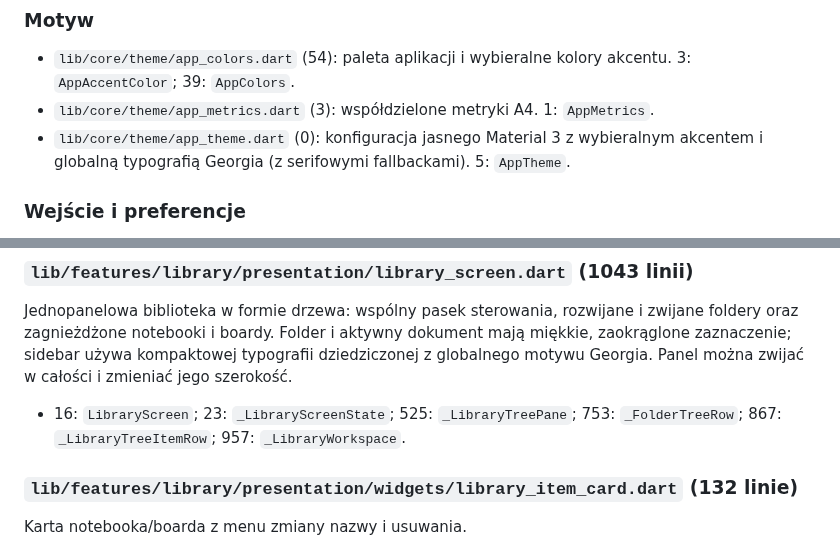
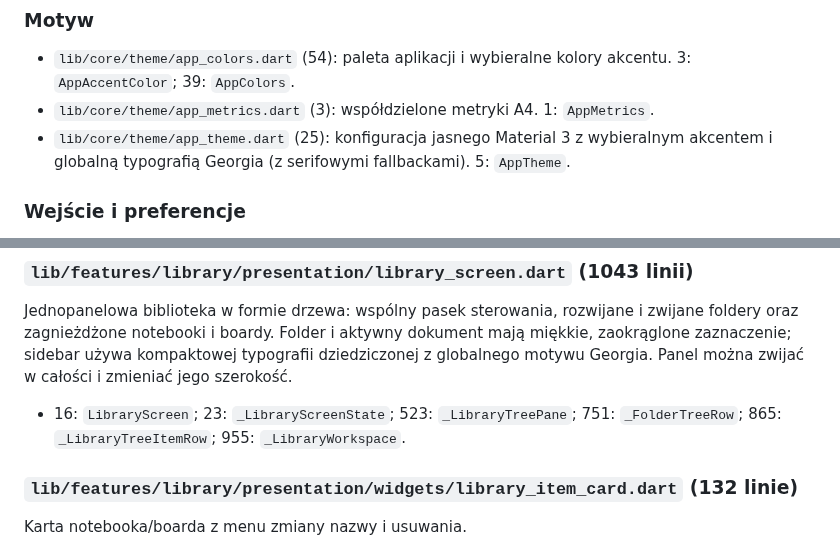
Before and after one commit to ZuzannaBran/NaNotateczki, a Markdown page: PROJECT_MAP.md, 2 parts joined by grey strips. GitHub-like rendering.

Commit message:
chat: popraw mapę typografii Georgia

```diff
--- a/PROJECT_MAP.md
+++ b/PROJECT_MAP.md
@@ -78,7 +78,7 @@ i ponawia przejściowy błąd backupu po 30 s.
   `AppColors`.
 - `lib/core/theme/app_metrics.dart` (3): współdzielone metryki A4.
   1: `AppMetrics`.
-- `lib/core/theme/app_theme.dart` (0): konfiguracja jasnego
+- `lib/core/theme/app_theme.dart` (25): konfiguracja jasnego
   Material 3 z wybieralnym akcentem i globalną typografią Georgia
   (z serifowymi fallbackami). 5: `AppTheme`.
 
@@ -293,13 +293,13 @@ zwijać w całości i zmieniać jego szerokość.
 - 16: `LibraryScreen`;
   23:
   `_LibraryScreenState`;
-  525:
+  523:
   `_LibraryTreePane`;
-  753:
+  751:
   `_FolderTreeRow`;
-  867:
+  865:
   `_LibraryTreeItemRow`;
-  957:
+  955:
   `_LibraryWorkspace`.
 
 ### `lib/features/library/presentation/widgets/library_item_card.dart` (132 linie)
```
